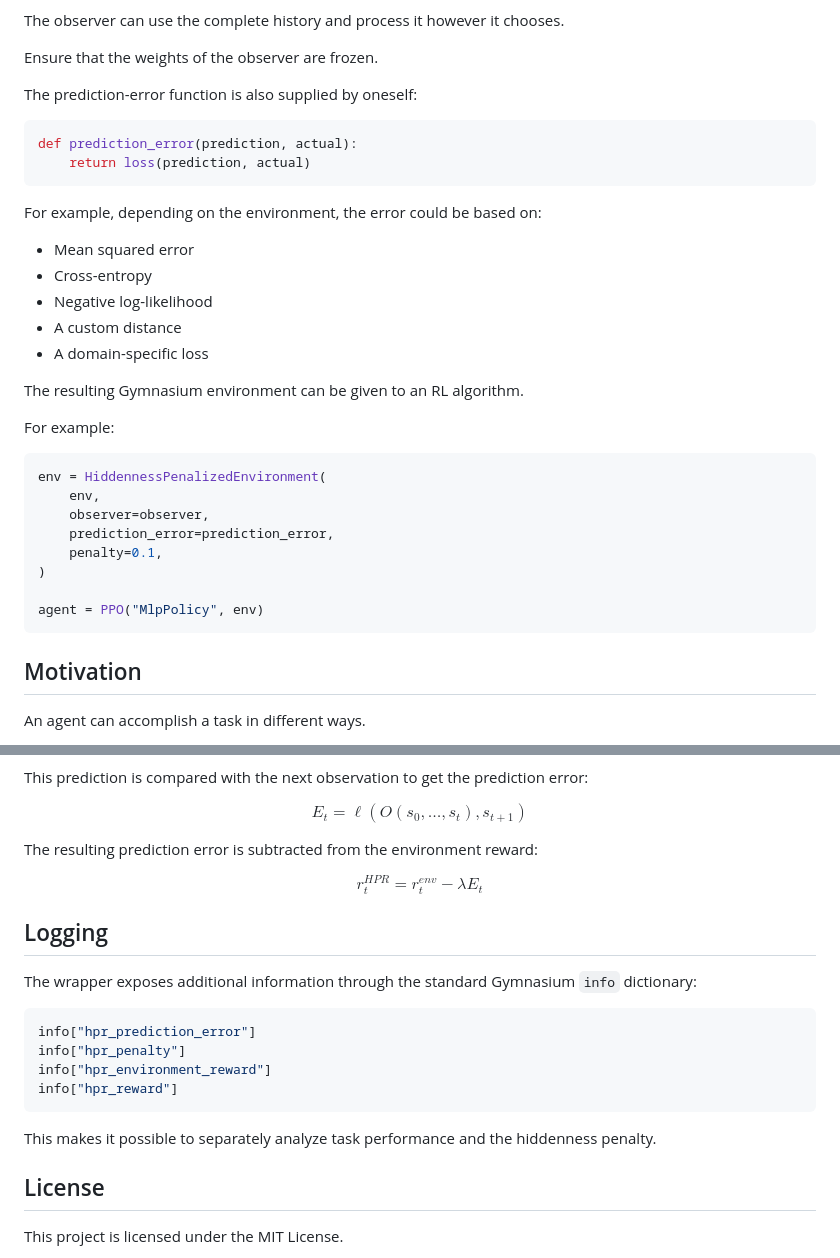
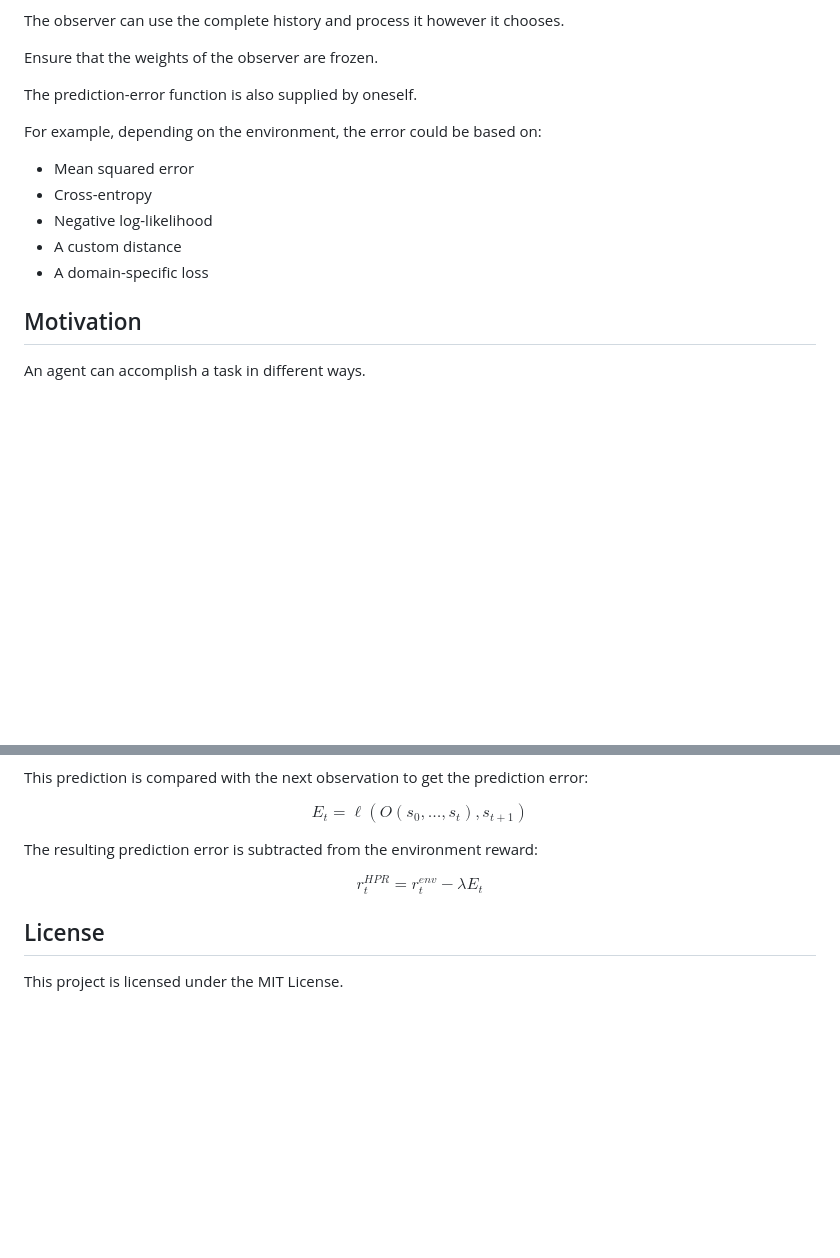
Before and after one commit to hyacinthmacawco/hpr, a Markdown page: README.md, 2 parts joined by grey strips. GitHub-like rendering; blank space fills up the shorter version.

````diff
--- a/README.md
+++ b/README.md
@@ -110,12 +38,7 @@ The observer can use the complete history and process it however it chooses.
 
 Ensure that the weights of the observer are frozen.
 
-The prediction-error function is also supplied by oneself:
-
-```python
-def prediction_error(prediction, actual):
-    return loss(prediction, actual)
-```
+The prediction-error function is also supplied by oneself.
 
 For example, depending on the environment, the error could be based on:
 
@@ -124,21 +47,6 @@ For example, depending on the environment, the error could be based on:
 * Negative log-likelihood
 * A custom distance
 * A domain-specific loss
-
-The resulting Gymnasium environment can be given to an RL algorithm.
-
-For example:
-
-```python
-env = HiddennessPenalizedEnvironment(
-    env,
-    observer=observer,
-    prediction_error=prediction_error,
-    penalty=0.1,
-)
-
-agent = PPO("MlpPolicy", env)
-```
 
 ## Motivation
 
@@ -196,19 +104,6 @@ $$
 r_t^{HPR} = r_t^{env} - \lambda E_t
 $$
 
-## Logging
-
-The wrapper exposes additional information through the standard Gymnasium `info` dictionary:
-
-```python
-info["hpr_prediction_error"]
-info["hpr_penalty"]
-info["hpr_environment_reward"]
-info["hpr_reward"]
-```
-
-This makes it possible to separately analyze task performance and the hiddenness penalty.
-
 ## License
 
 This project is licensed under the MIT License.
````
Also changed, not shown: other parts of README.md (+0 -72 lines).
